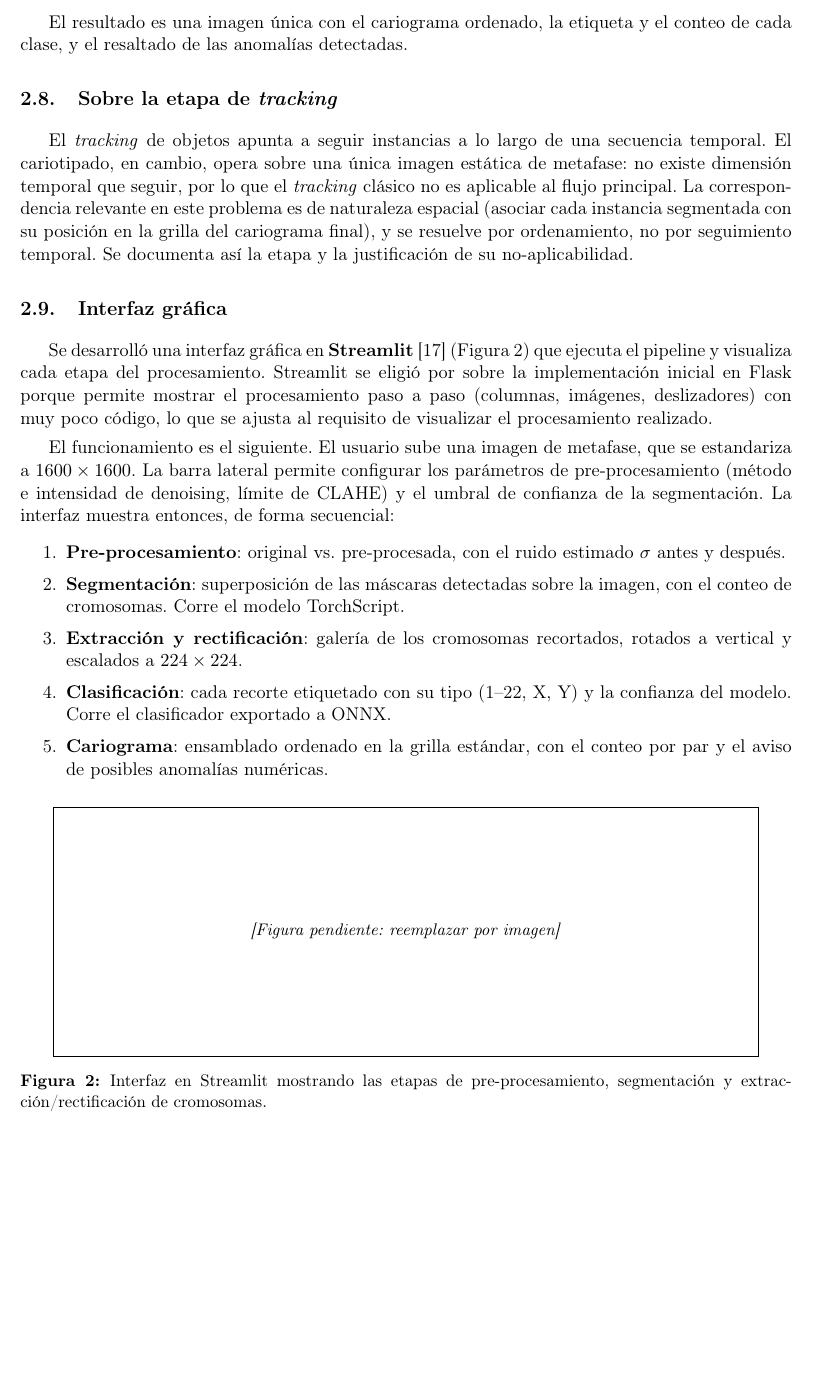
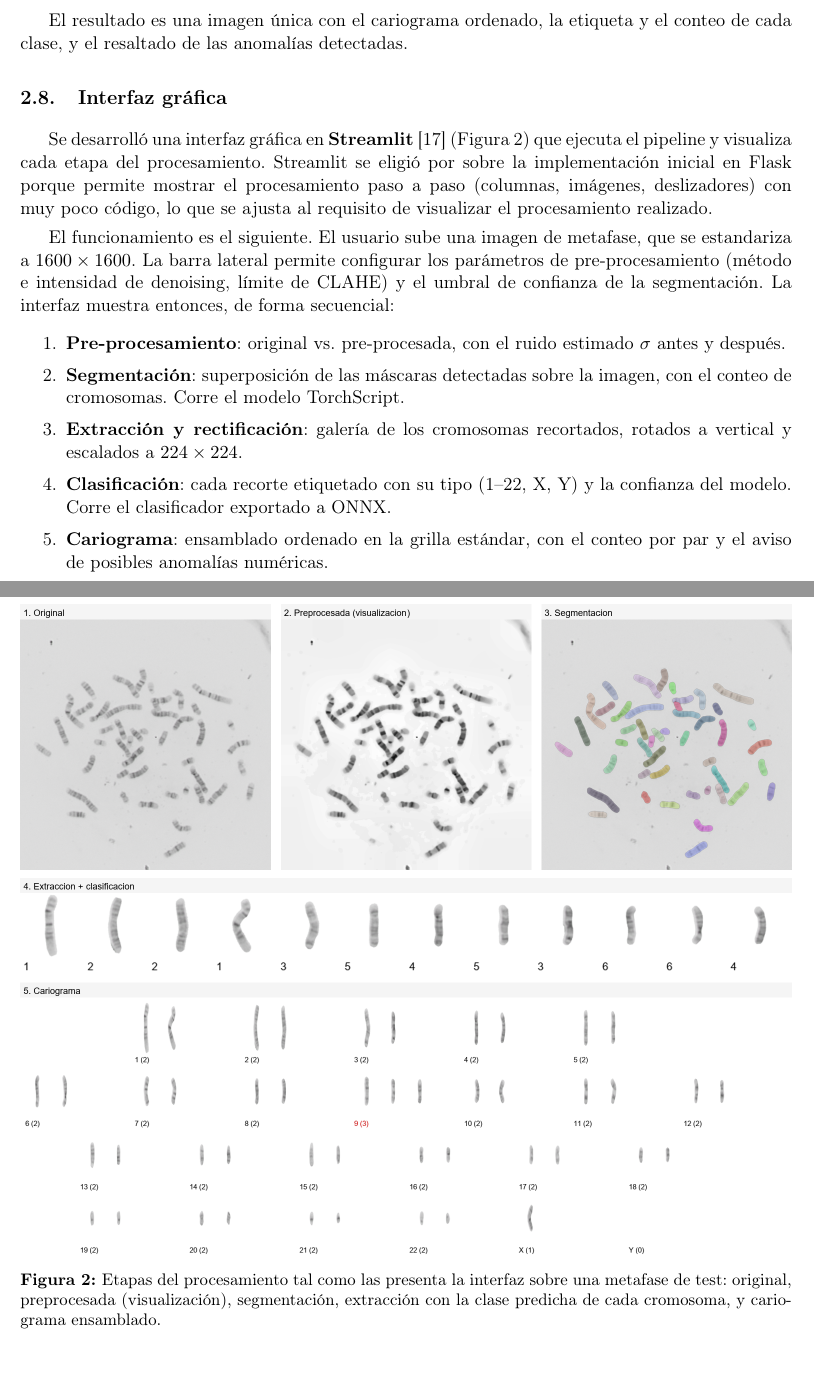
Before and after one commit to s-gruss/Karyotype_UI, a LaTeX document (Informe/informe_final.tex): part of page 8 of 15 before the commit and two parts of pages 8 and 9 of 16 after it, the two joined at a grey line, cut so that both start at the same text, the shorter picture padded with empty space. Compiled offline with pdfLaTeX.

Commit message:
figuras informe

```diff
--- a/Informe/informe_final.tex
+++ b/Informe/informe_final.tex
@@ -441,17 +441,6 @@ procedimiento es:
 El resultado es una imagen única con el cariograma ordenado, la etiqueta y el conteo
 de cada clase, y el resaltado de las anomalías detectadas.
 
-\subsection{Sobre la etapa de \textit{tracking}}
-
-El \textit{tracking} de objetos apunta a seguir instancias a lo largo de una
-secuencia temporal. El cariotipado, en cambio, opera sobre una única imagen
-estática de metafase: no existe dimensión temporal que seguir, por lo que el
-\textit{tracking} clásico no es aplicable al flujo principal. La correspondencia
-relevante en este problema es de naturaleza espacial (asociar cada instancia
-segmentada con su posición en la grilla del cariograma final), y se resuelve por
-ordenamiento, no por seguimiento temporal. Se documenta así la etapa y la
-justificación de su no-aplicabilidad.
-
 \subsection{Interfaz gráfica}
 \label{sec:interfaz}
 
@@ -483,9 +472,10 @@ secuencial:
 
 \begin{figure}[H]
   \centering
-  \figplaceholder[0.9\linewidth]{5cm}
-  \caption{Interfaz en Streamlit mostrando las etapas de pre-procesamiento,
-  segmentación y extracción/rectificación de cromosomas.}
+  \includegraphics[width=\linewidth]{interfaz_etapas.png}
+  \caption{Etapas del procesamiento tal como las presenta la interfaz sobre una
+  metafase de test: original, preprocesada (visualización), segmentación,
+  extracción con la clase predicha de cada cromosoma, y cariograma ensamblado.}
   \label{fig:interfaz}
 \end{figure}
 
```
Also changed, not shown: Informe/figuras/interfaz_etapas.png (added), Informe/figuras/pipeline_diagrama.png (added), Informe/figuras/segmentacion_ejemplo.png (added), Informe/informe_final.pdf, Informe/informe_final.tex (26 more changed lines).
